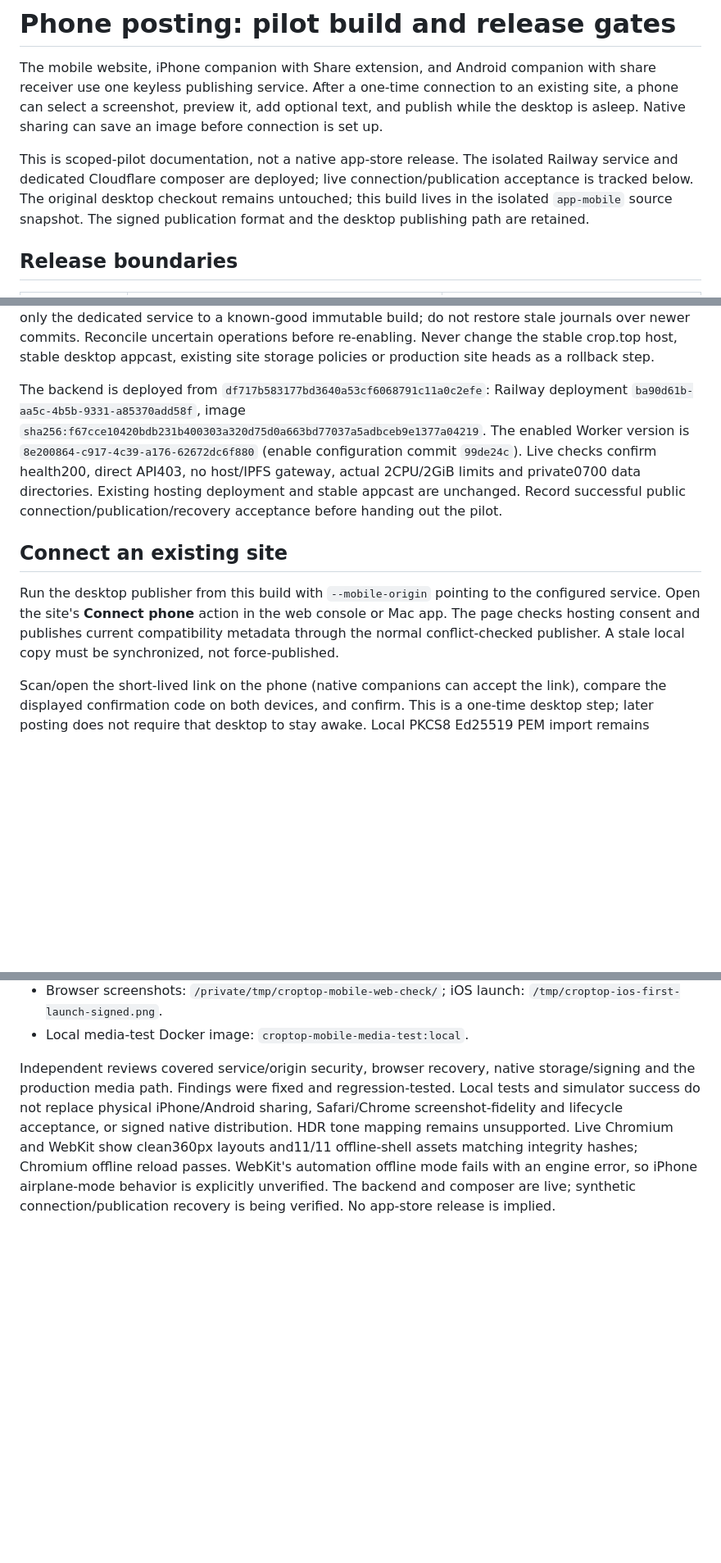
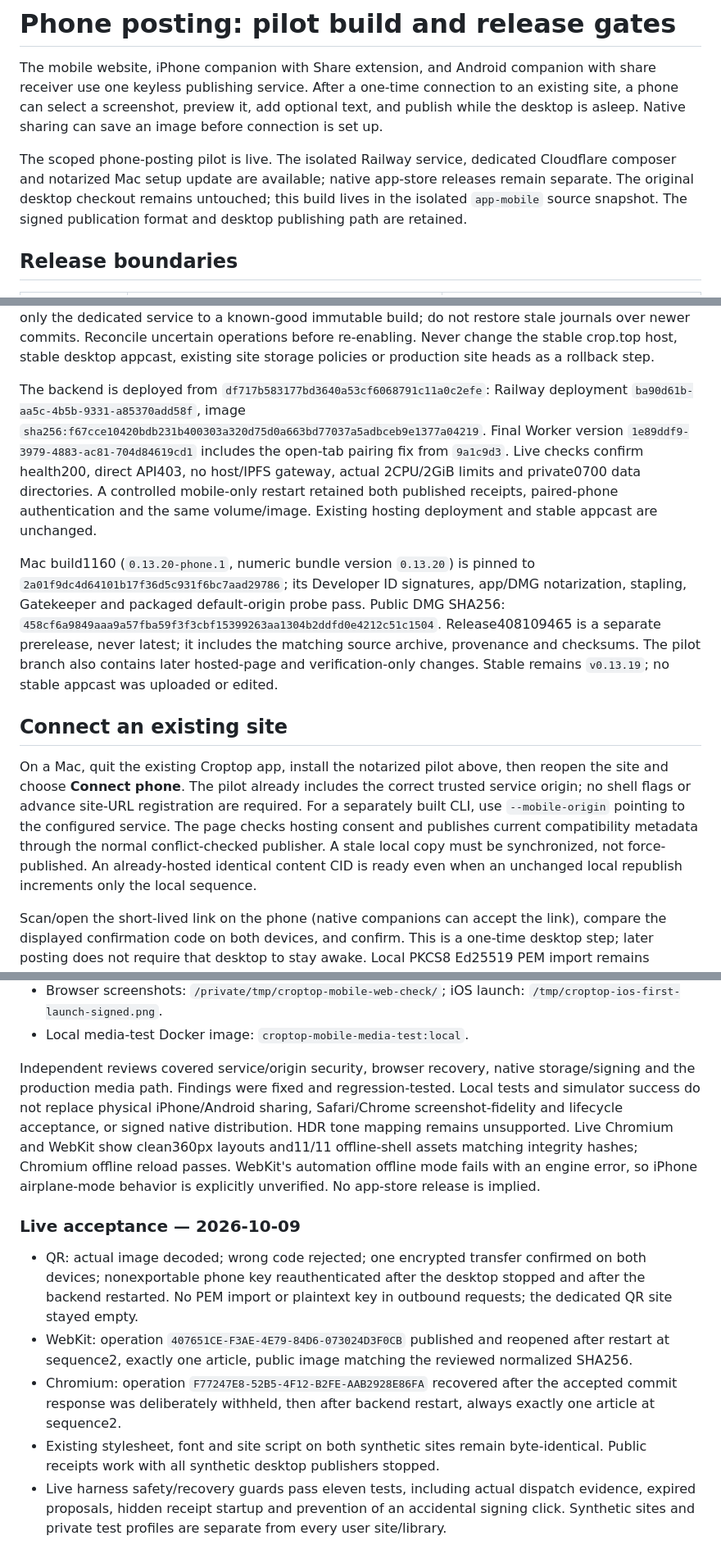
Before and after one commit to mejango/croptop, a Markdown page: docs/mobile.md, 3 parts joined by grey strips. Shown at 82% size. Drawn GitHub-style; blank space fills up the shorter version.

Commit message:
document live phone pilot release and production acceptance evidence

```diff
--- a/docs/mobile.md
+++ b/docs/mobile.md
@@ -2,7 +2,7 @@
 
 The mobile website, iPhone companion with Share extension, and Android companion with share receiver use one keyless publishing service. After a one-time connection to an existing site, a phone can select a screenshot, preview it, add optional text, and publish while the desktop is asleep. Native sharing can save an image before connection is set up.
 
-This is scoped-pilot documentation, not a native app-store release. The isolated Railway service and dedicated Cloudflare composer are deployed; live connection/publication acceptance is tracked below. The original desktop checkout remains untouched; this build lives in the isolated `app-mobile` source snapshot. The signed publication format and the desktop publishing path are retained.
+The scoped phone-posting pilot is live. The isolated Railway service, dedicated Cloudflare composer and notarized Mac setup update are available; native app-store releases remain separate. The original desktop checkout remains untouched; this build lives in the isolated `app-mobile` source snapshot. The signed publication format and desktop publishing path are retained.
 
 ## Release boundaries
 
@@ -86,11 +87,13 @@ Railway uses explicitly configured service settings for this pilot. Exclude the
 
 Record the exact source revision, container deployment and Worker version before enabling. If validation fails, set `MOBILE_ENABLED="false"` on the **dedicated** Worker and redeploy that configuration while retaining its hostname and trusted code; never delete/reassign the key-holding origin or fall through to author content. Preserve the private backend volume and publication receipts. Roll back only the dedicated service to a known-good immutable build; do not restore stale journals over newer commits. Reconcile uncertain operations before re-enabling. Never change the stable crop.top host, stable desktop appcast, existing site storage policies or production site heads as a rollback step.
 
-The backend is deployed from `df717b583177bd3640a53cf6068791c11a0c2efe`: Railway deployment `ba90d61b-aa5c-4b5b-9331-a85370add58f`, image `sha256:f67cce10420bdb231b400303a320d75d0a663bd77037a5adbceb9e1377a04219`. The enabled Worker version is `8e200864-c917-4c39-a176-62672dc6f880` (enable configuration commit `99de24c`). Live checks confirm health200, direct API403, no host/IPFS gateway, actual 2CPU/2GiB limits and private0700 data directories. Existing hosting deployment and stable appcast are unchanged. Record successful public connection/publication/recovery acceptance before handing out the pilot.
+The backend is deployed from `df717b583177bd3640a53cf6068791c11a0c2efe`: Railway deployment `ba90d61b-aa5c-4b5b-9331-a85370add58f`, image `sha256:f67cce10420bdb231b400303a320d75d0a663bd77037a5adbceb9e1377a04219`. Final Worker version `1e89ddf9-3979-4883-ac81-704d84619cd1` includes the open-tab pairing fix from `9a1c9d3`. Live checks confirm health200, direct API403, no host/IPFS gateway, actual 2CPU/2GiB limits and private0700 data directories. A controlled mobile-only restart retained both published receipts, paired-phone authentication and the same volume/image. Existing hosting deployment and stable appcast are unchanged.
+
+Mac build1160 (`0.13.20-phone.1`, numeric bundle version `0.13.20`) is pinned to `2a01f9dc4d64101b17f36d5c931f6bc7aad29786`; its Developer ID signatures, app/DMG notarization, stapling, Gatekeeper and packaged default-origin probe pass. Public DMG SHA256: `458cf6a9849aaa9a57fba59f3f3cbf15399263aa1304b2ddfd0e4212c51c1504`. Release408109465 is a separate prerelease, never latest; it includes the matching source archive, provenance and checksums. The pilot branch also contains later hosted-page and verification-only changes. Stable remains `v0.13.19`; no stable appcast was uploaded or edited.
 
 ## Connect an existing site
 
-Run the desktop publisher from this build with `--mobile-origin` pointing to the configured service. Open the site's **Connect phone** action in the web console or Mac app. The page checks hosting consent and publishes current compatibility metadata through the normal conflict-checked publisher. A stale local copy must be synchronized, not force-published.
+On a Mac, quit the existing Croptop app, install the notarized pilot above, then reopen the site and choose **Connect phone**. The pilot already includes the correct trusted service origin; no shell flags or advance site-URL registration are required. For a separately built CLI, use `--mobile-origin` pointing to the configured service. The page checks hosting consent and publishes current compatibility metadata through the normal conflict-checked publisher. A stale local copy must be synchronized, not force-published. An already-hosted identical content CID is ready even when an unchanged local republish increments only the local sequence.
 
 Scan/open the short-lived link on the phone (native companions can accept the link), compare the displayed confirmation code on both devices, and confirm. This is a one-time desktop step; later posting does not require that desktop to stay awake. Local PKCS8 Ed25519 PEM import remains available. Import alone does not silently enable service use or change a site's hosting policy.
 
@@ -139,4 +142,12 @@ Artifacts in this workspace:
 - Browser screenshots: `/private/tmp/croptop-mobile-web-check/`; iOS launch: `/tmp/croptop-ios-first-launch-signed.png`.
 - Local media-test Docker image: `croptop-mobile-media-test:local`.
 
-Independent reviews covered service/origin security, browser recovery, native storage/signing and the production media path. Findings were fixed and regression-tested. Local tests and simulator success do not replace physical iPhone/Android sharing, Safari/Chrome screenshot-fidelity and lifecycle acceptance, or signed native distribution. HDR tone mapping remains unsupported. Live Chromium and WebKit show clean360px layouts and11/11 offline-shell assets matching integrity hashes; Chromium offline reload passes. WebKit's automation offline mode fails with an engine error, so iPhone airplane-mode behavior is explicitly unverified. The backend and composer are live; synthetic connection/publication recovery is being verified. No app-store release is implied.
+Independent reviews covered service/origin security, browser recovery, native storage/signing and the production media path. Findings were fixed and regression-tested. Local tests and simulator success do not replace physical iPhone/Android sharing, Safari/Chrome screenshot-fidelity and lifecycle acceptance, or signed native distribution. HDR tone mapping remains unsupported. Live Chromium and WebKit show clean360px layouts and11/11 offline-shell assets matching integrity hashes; Chromium offline reload passes. WebKit's automation offline mode fails with an engine error, so iPhone airplane-mode behavior is explicitly unverified. No app-store release is implied.
+
+### Live acceptance — 2026-10-09
+
+- QR: actual image decoded; wrong code rejected; one encrypted transfer confirmed on both devices; nonexportable phone key reauthenticated after the desktop stopped and after the backend restarted. No PEM import or plaintext key in outbound requests; the dedicated QR site stayed empty.
+- WebKit: operation `407651CE-F3AE-4E79-84D6-073024D3F0CB` published and reopened after restart at sequence2, exactly one article, public image matching the reviewed normalized SHA256.
+- Chromium: operation `F77247E8-52B5-4F12-B2FE-AAB2928E86FA` recovered after the accepted commit response was deliberately withheld, then after backend restart, always exactly one article at sequence2.
+- Existing stylesheet, font and site script on both synthetic sites remain byte-identical. Public receipts work with all synthetic desktop publishers stopped.
+- Live harness safety/recovery guards pass eleven tests, including actual dispatch evidence, expired proposals, hidden receipt startup and prevention of an accidental signing click. Synthetic sites and private test profiles are separate from every user site/library.
```
Also changed, not shown: other parts of docs/mobile.md (+2 -1 lines).
